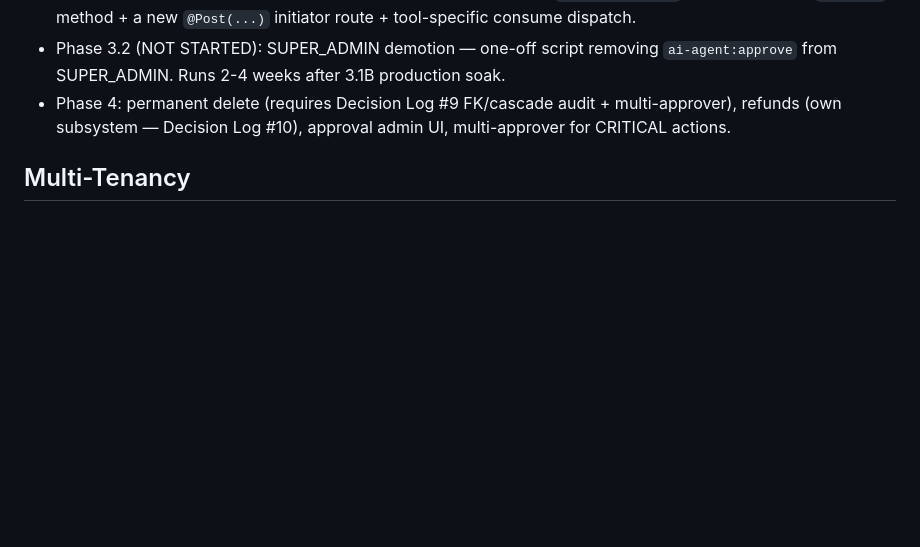
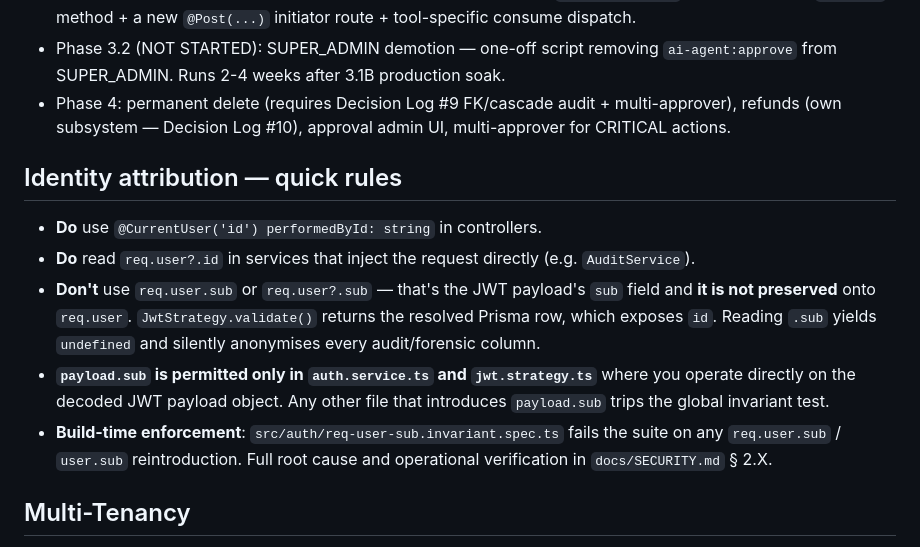
Before and after one commit to rjurio/naro-fashion, a Markdown page: apps/api/CLAUDE.md, the part around the change. Drawn GitHub-style; blank space fills up the shorter version.

Commit message:
docs: pin req.user.id identity-attribution pattern + audit-stream invariant
Co-Authored-By: Claude Opus 4.7 (1M context) <noreply@anthropic.com>

```diff
--- a/apps/api/CLAUDE.md
+++ b/apps/api/CLAUDE.md
@@ -46,6 +46,14 @@ Lives at `src/ai/`. Adds 17 GET endpoints under `/api/v1/ai/*`, all read-only by
 - **Phase 3.1B partial (LIVE — 2026-05-11)**: `archive_product` ONLY. Routes: `POST /api/v1/ai/products/:id/archive/request-approval` (initiator, `ai-agent:write-drafts`). Approve/reject/revoke/cancel/execute reuse the existing `ApprovalsAiController`. Same approval workflow plumbing as publish — HIGH risk, 2-min TTL, four-eyes, hashed token, `expectedUpdatedAt` stale-data, `payloadHash` binding, 3-attempt cap. Inverted state direction: validator `ArchiveValidationService.validateArchivable()` rejects unless the product is `isActive: true && deletedAt: null`; consume flips `isActive: false` (no `deletedAt` change — that's the recycle-bin path). Execute audit row uses `actionType: 'ARCHIVE'` (vs `PUBLISH` for publish). The `execute()` dispatch switches on `row.toolName` and computes `nextActiveState` accordingly. Phase 3.1B remainder (restore, update with pricing, order/rental status, inventory adjust, rental policy) NOT started — each wires through `ApprovalService` by adding a new `request*` method + a new `@Post(...)` initiator route + tool-specific consume dispatch.
 - Phase 3.2 (NOT STARTED): SUPER_ADMIN demotion — one-off script removing `ai-agent:approve` from SUPER_ADMIN. Runs 2-4 weeks after 3.1B production soak.
 - Phase 4: permanent delete (requires Decision Log #9 FK/cascade audit + multi-approver), refunds (own subsystem — Decision Log #10), approval admin UI, multi-approver for CRITICAL actions.
+
+## Identity attribution — quick rules
+
+- **Do** use `@CurrentUser('id') performedById: string` in controllers.
+- **Do** read `req.user?.id` in services that inject the request directly (e.g. `AuditService`).
+- **Don't** use `req.user.sub` or `req.user?.sub` — that's the JWT payload's `sub` field and **it is not preserved** onto `req.user`. `JwtStrategy.validate()` returns the resolved Prisma row, which exposes `id`. Reading `.sub` yields `undefined` and silently anonymises every audit/forensic column.
+- **`payload.sub` is permitted only in `auth.service.ts` and `jwt.strategy.ts`** where you operate directly on the decoded JWT payload object. Any other file that introduces `payload.sub` trips the global invariant test.
+- **Build-time enforcement**: `src/auth/req-user-sub.invariant.spec.ts` fails the suite on any `req.user.sub` / `user.sub` reintroduction. Full root cause and operational verification in `docs/SECURITY.md` § 2.X.
 
 ## Multi-Tenancy
 - **TenantContext** (`src/tenant/tenant.context.ts`): Request-scoped injectable providing `tenantId`. Use `this.tenantContext.requireId` in all Prisma queries. Falls back to decoding JWT from `Authorization` header when `req.user` is not set (for `@Public()` endpoints). `requireId` throws `BadRequestException` (400) with actionable message ("Provide X-Tenant-Id header or a valid Authorization token") instead of generic 500 — cleaner public API responses.
```
Also changed, not shown: docs/ai-agent/AUDIT_LOGGING.md (+2 -0 lines).
